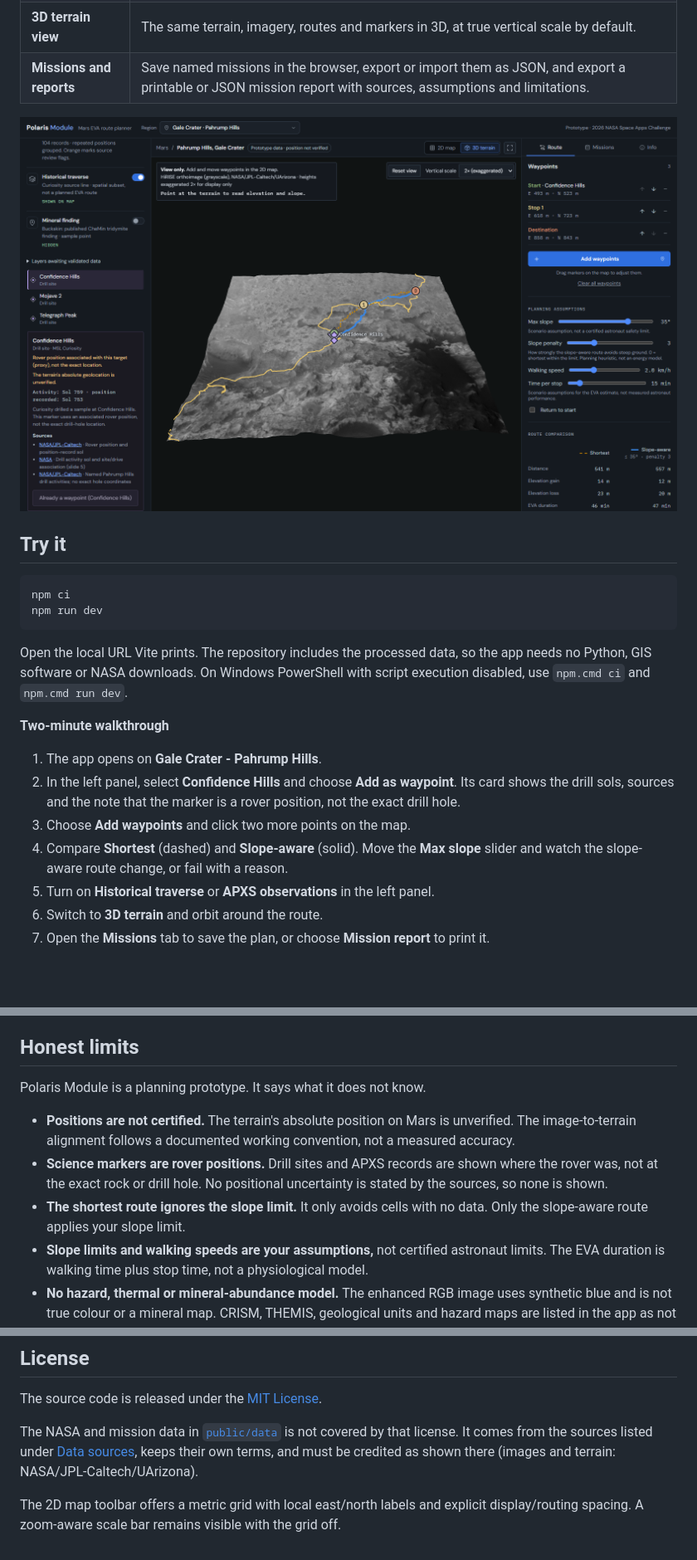
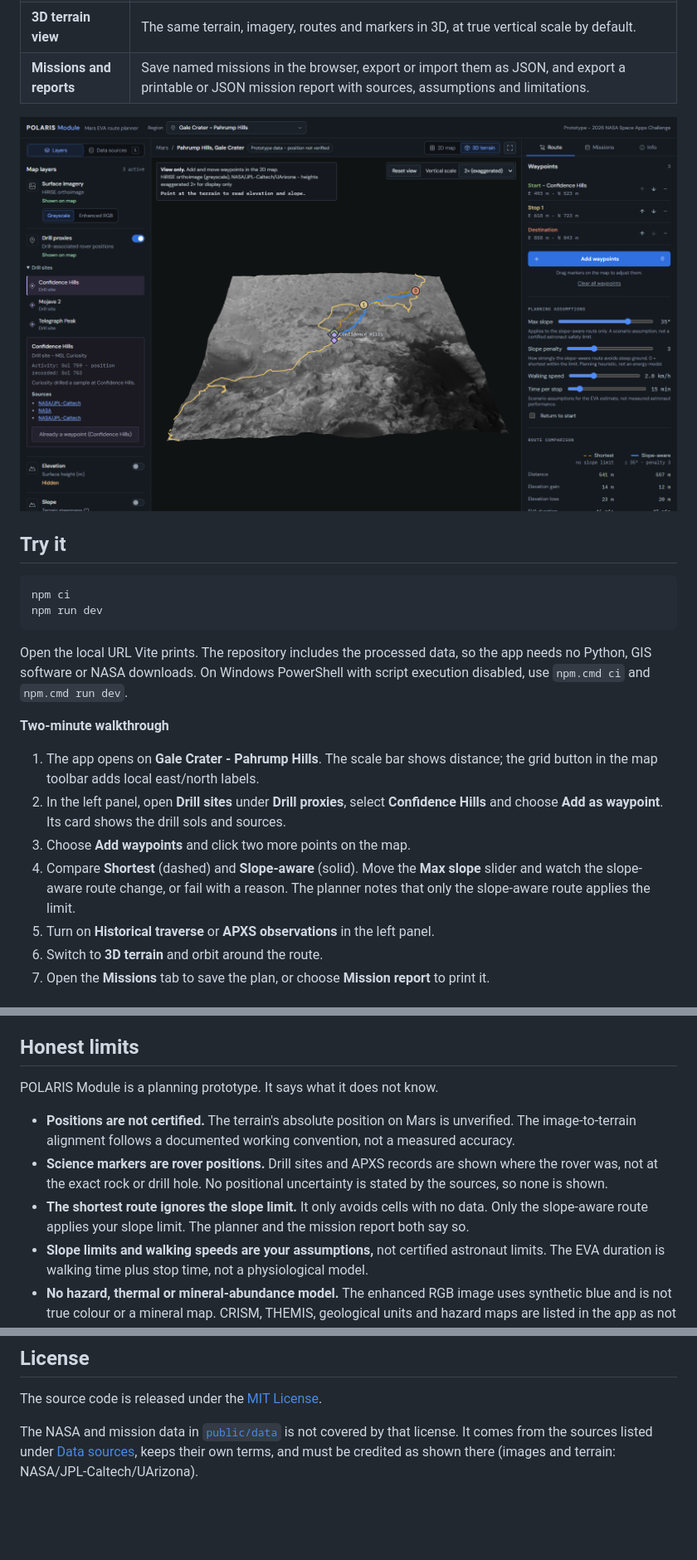
Before and after one commit to hanaznable/marswalk-planner, a Markdown page: README.md, 3 parts joined by grey strips. Shown at 83% size. Rendered like a GitHub page; pictures changed too: docs/images/polaris-3d-terrain.png; blank space fills up the shorter version.

```diff
--- a/README.md
+++ b/README.md
@@ -50,14 +50,15 @@ with script execution disabled, use `npm.cmd ci` and `npm.cmd run dev`.
 
 **Two-minute walkthrough**
 
-1. The app opens on **Gale Crater - Pahrump Hills**.
-2. In the left panel, select **Confidence Hills** and choose **Add as waypoint**.
-   Its card shows the drill sols, sources and the note that the marker is a
-   rover position, not the exact drill hole.
+1. The app opens on **Gale Crater - Pahrump Hills**. The scale bar shows
+   distance; the grid button in the map toolbar adds local east/north labels.
+2. In the left panel, open **Drill sites** under **Drill proxies**, select
+   **Confidence Hills** and choose **Add as waypoint**. Its card shows the drill
+   sols and sources.
 3. Choose **Add waypoints** and click two more points on the map.
 4. Compare **Shortest** (dashed) and **Slope-aware** (solid). Move the
    **Max slope** slider and watch the slope-aware route change, or fail with
-   a reason.
+   a reason. The planner notes that only the slope-aware route applies the limit.
 5. Turn on **Historical traverse** or **APXS observations** in the left panel.
 6. Switch to **3D terrain** and orbit around the route.
 7. Open the **Missions** tab to save the plan, or choose **Mission report** to
@@ -114,7 +115,7 @@ URLs, file hashes and processing steps.
 
 ## Honest limits
 
-Polaris Module is a planning prototype. It says what it does not know.
+POLARIS Module is a planning prototype. It says what it does not know.
 
 - **Positions are not certified.** The terrain's absolute position on Mars is
   unverified. The image-to-terrain alignment follows a documented working
@@ -123,7 +124,8 @@ Polaris Module is a planning prototype. It says what it does not know.
   shown where the rover was, not at the exact rock or drill hole. No positional
   uncertainty is stated by the sources, so none is shown.
 - **The shortest route ignores the slope limit.** It only avoids cells with no
-  data. Only the slope-aware route applies your slope limit.
+  data. Only the slope-aware route applies your slope limit. The planner and the
+  mission report both say so.
 - **Slope limits and walking speeds are your assumptions,** not certified
   astronaut limits. The EVA duration is walking time plus stop time, not a
   physiological model.
@@ -200,6 +202,3 @@ The NASA and mission data in [`public/data`](public/data) is not covered by
 that license. It comes from the sources listed under [Data sources](#data-sources),
 keeps their own terms, and must be credited as shown there
 (images and terrain: NASA/JPL-Caltech/UArizona).
-
-The 2D map toolbar offers a metric grid with local east/north labels and explicit
-display/routing spacing. A zoom-aware scale bar remains visible with the grid off.
```
Also changed, not shown: other parts of README.md (+3 -3 lines), docs/images/polaris-2d-plan.png, 12 other files.
